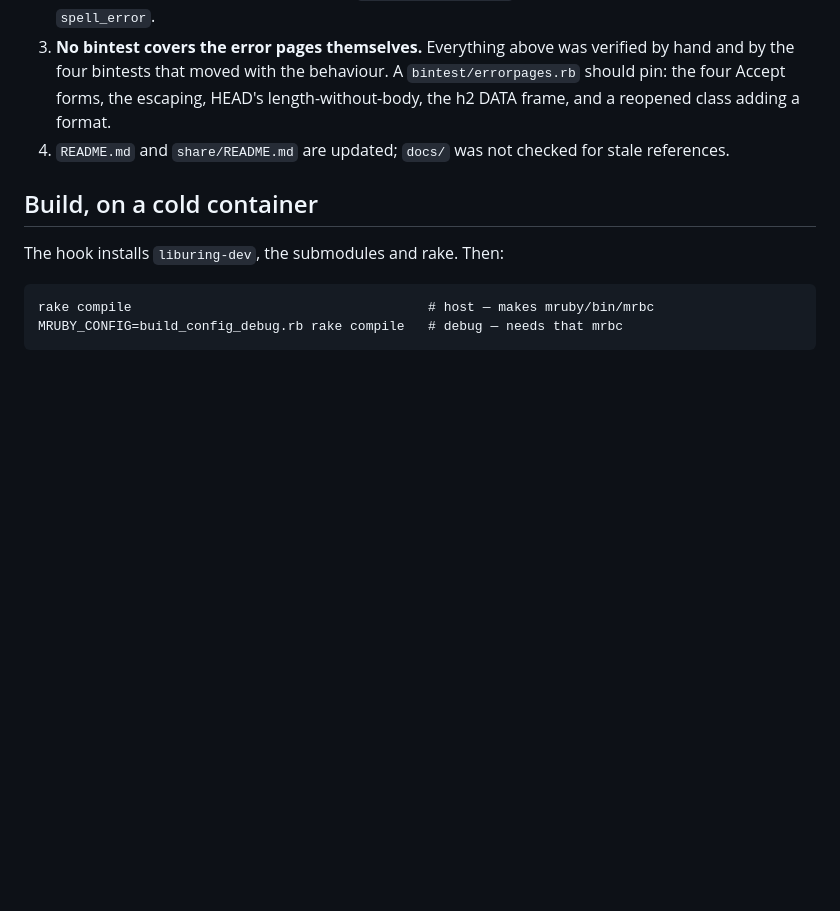
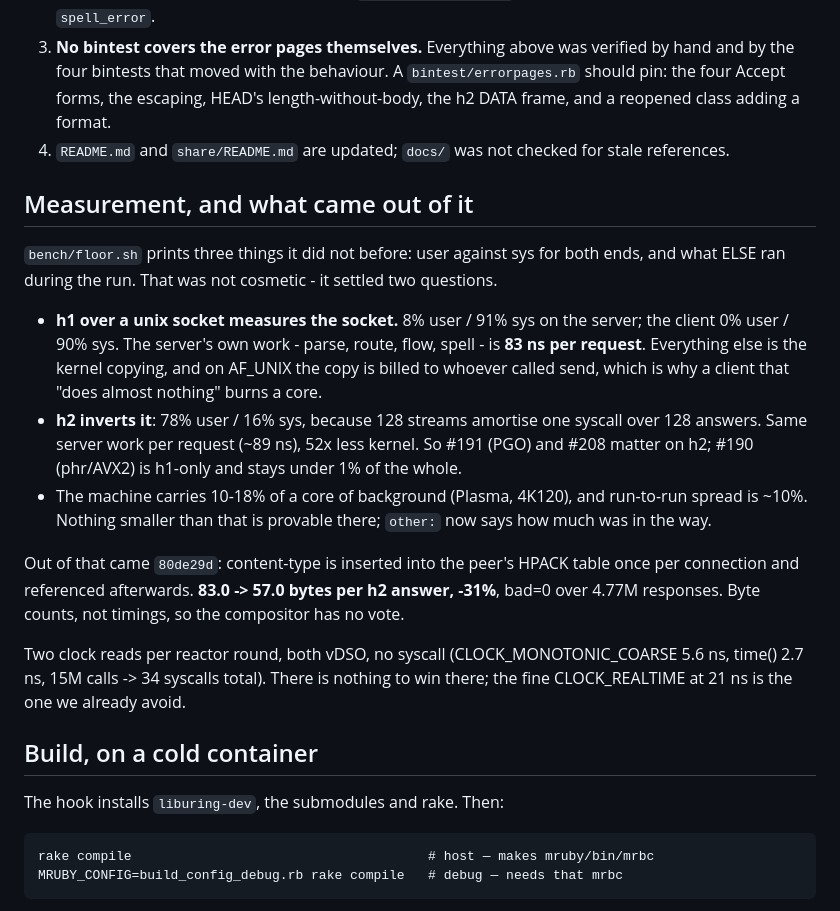
Before and after one commit to Asmod4n/webmachine-mruby, a Markdown page: HANDOFF.md, the part around the change. Drawn GitHub-style; blank space fills up the shorter version.

Commit message:
Handoff: what the measurement said, and the one change that came out of it
Co-Authored-By: Claude <noreply@anthropic.com>

```diff
--- a/HANDOFF.md
+++ b/HANDOFF.md
@@ -53,6 +53,35 @@ unrelated. Bintest: **219/219**.
 4. `README.md` and `share/README.md` are updated; `docs/` was not
    checked for stale references.
 
+## Measurement, and what came out of it
+
+`bench/floor.sh` prints three things it did not before: user against sys
+for both ends, and what ELSE ran during the run. That was not cosmetic -
+it settled two questions.
+
+- **h1 over a unix socket measures the socket.** 8% user / 91% sys on the
+  server; the client 0% user / 90% sys. The server's own work - parse,
+  route, flow, spell - is **83 ns per request**. Everything else is the
+  kernel copying, and on AF_UNIX the copy is billed to whoever called
+  send, which is why a client that "does almost nothing" burns a core.
+- **h2 inverts it**: 78% user / 16% sys, because 128 streams amortise one
+  syscall over 128 answers. Same server work per request (~89 ns), 52x
+  less kernel. So #191 (PGO) and #208 matter on h2; #190 (phr/AVX2) is
+  h1-only and stays under 1% of the whole.
+- The machine carries 10-18% of a core of background (Plasma, 4K120), and
+  run-to-run spread is ~10%. Nothing smaller than that is provable there;
+  `other:` now says how much was in the way.
+
+Out of that came `80de29d`: content-type is inserted into the peer's
+HPACK table once per connection and referenced afterwards. **83.0 -> 57.0
+bytes per h2 answer, -31%**, bad=0 over 4.77M responses. Byte counts, not
+timings, so the compositor has no vote.
+
+Two clock reads per reactor round, both vDSO, no syscall
+(CLOCK_MONOTONIC_COARSE 5.6 ns, time() 2.7 ns, 15M calls -> 34 syscalls
+total). There is nothing to win there; the fine CLOCK_REALTIME at 21 ns
+is the one we already avoid.
+
 ## Build, on a cold container
 
 The hook installs `liburing-dev`, the submodules and rake. Then:
```
